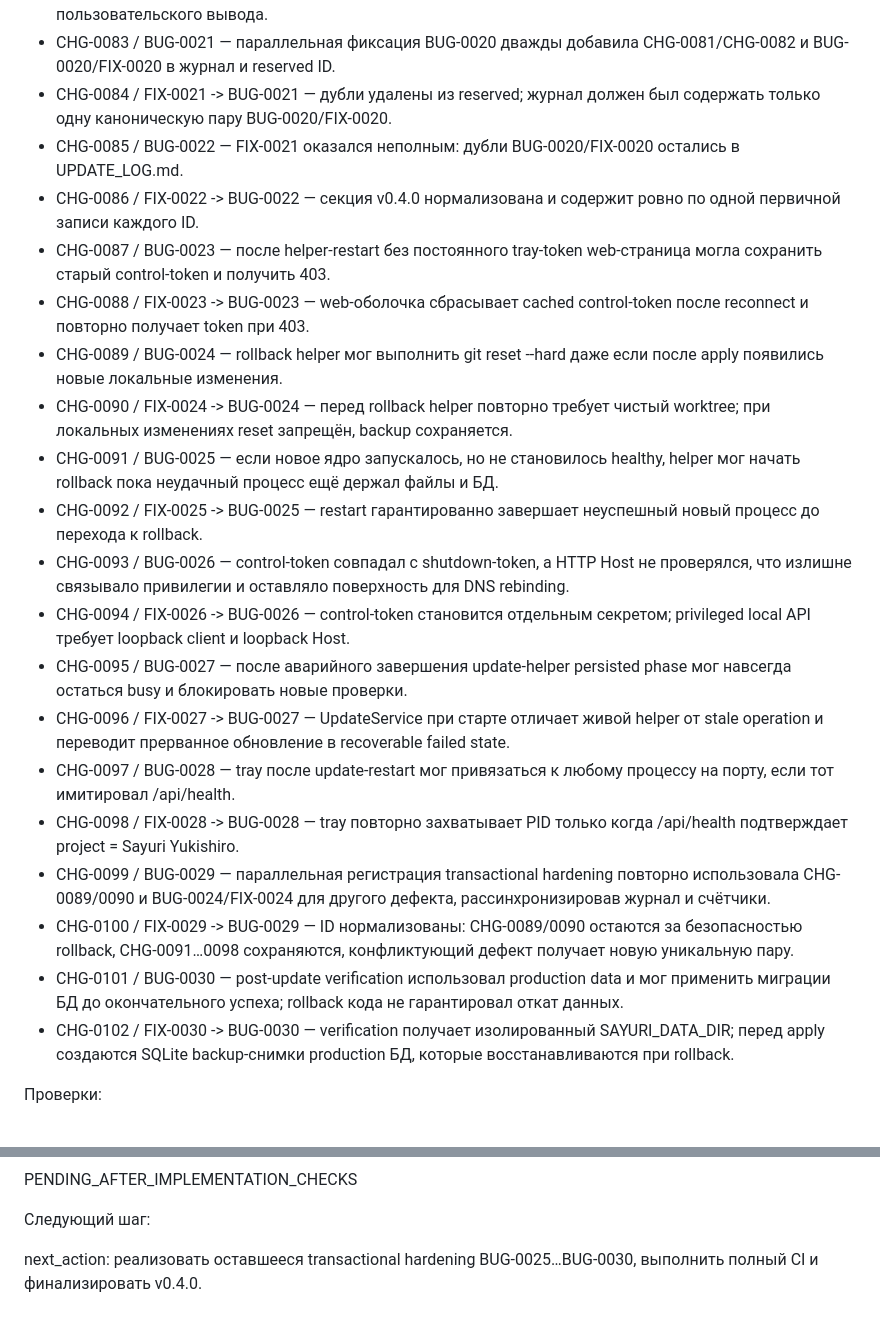
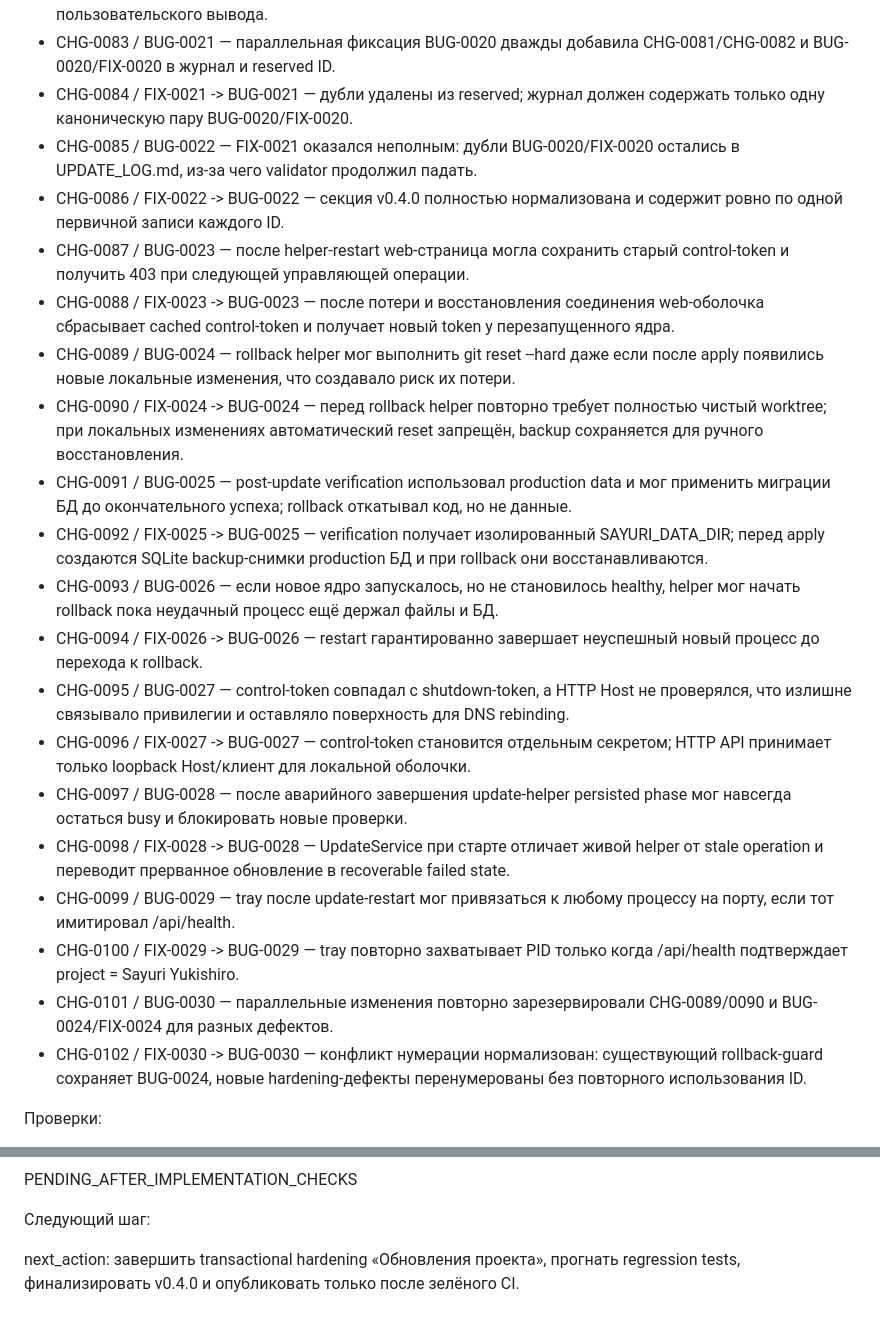
Before and after one commit to Aspksa/Sayuri-Yukishiro, a Markdown page: UPDATE_LOG.md, 2 parts joined by grey strips. Rendered like a GitHub page.

Commit message:
fix(v0.4.0): normalize hardening IDs [BUG-0030 FIX-0030]

```diff
--- a/UPDATE_LOG.md
+++ b/UPDATE_LOG.md
@@ -247,25 +247,25 @@ next_action: v0.4.0 — Система модулей и их жизненный
 - CHG-0081 / BUG-0020 — Windows CI preflight упал с UnicodeEncodeError при выводе русского названия «Обновления проекта» через cp1252 stdout.
 - CHG-0082 / FIX-0020 -> BUG-0020 — CLI принудительно конфигурирует stdout/stderr как UTF-8 до первого пользовательского вывода.
 - CHG-0083 / BUG-0021 — параллельная фиксация BUG-0020 дважды добавила CHG-0081/CHG-0082 и BUG-0020/FIX-0020 в журнал и reserved ID.
-- CHG-0084 / FIX-0021 -> BUG-0021 — дубли удалены из reserved; журнал должен был содержать только одну каноническую пару BUG-0020/FIX-0020.
-- CHG-0085 / BUG-0022 — FIX-0021 оказался неполным: дубли BUG-0020/FIX-0020 остались в UPDATE_LOG.md.
-- CHG-0086 / FIX-0022 -> BUG-0022 — секция v0.4.0 нормализована и содержит ровно по одной первичной записи каждого ID.
-- CHG-0087 / BUG-0023 — после helper-restart без постоянного tray-token web-страница могла сохранить старый control-token и получить 403.
-- CHG-0088 / FIX-0023 -> BUG-0023 — web-оболочка сбрасывает cached control-token после reconnect и повторно получает token при 403.
-- CHG-0089 / BUG-0024 — rollback helper мог выполнить git reset --hard даже если после apply появились новые локальные изменения.
-- CHG-0090 / FIX-0024 -> BUG-0024 — перед rollback helper повторно требует чистый worktree; при локальных изменениях reset запрещён, backup сохраняется.
-- CHG-0091 / BUG-0025 — если новое ядро запускалось, но не становилось healthy, helper мог начать rollback пока неудачный процесс ещё держал файлы и БД.
-- CHG-0092 / FIX-0025 -> BUG-0025 — restart гарантированно завершает неуспешный новый процесс до перехода к rollback.
-- CHG-0093 / BUG-0026 — control-token совпадал с shutdown-token, а HTTP Host не проверялся, что излишне связывало привилегии и оставляло поверхность для DNS rebinding.
-- CHG-0094 / FIX-0026 -> BUG-0026 — control-token становится отдельным секретом; privileged local API требует loopback client и loopback Host.
-- CHG-0095 / BUG-0027 — после аварийного завершения update-helper persisted phase мог навсегда остаться busy и блокировать новые проверки.
-- CHG-0096 / FIX-0027 -> BUG-0027 — UpdateService при старте отличает живой helper от stale operation и переводит прерванное обновление в recoverable failed state.
-- CHG-0097 / BUG-0028 — tray после update-restart мог привязаться к любому процессу на порту, если тот имитировал /api/health.
-- CHG-0098 / FIX-0028 -> BUG-0028 — tray повторно захватывает PID только когда /api/health подтверждает project = Sayuri Yukishiro.
-- CHG-0099 / BUG-0029 — параллельная регистрация transactional hardening повторно использовала CHG-0089/0090 и BUG-0024/FIX-0024 для другого дефекта, рассинхронизировав журнал и счётчики.
-- CHG-0100 / FIX-0029 -> BUG-0029 — ID нормализованы: CHG-0089/0090 остаются за безопасностью rollback, CHG-0091…0098 сохраняются, конфликтующий дефект получает новую уникальную пару.
-- CHG-0101 / BUG-0030 — post-update verification использовал production data и мог применить миграции БД до окончательного успеха; rollback кода не гарантировал откат данных.
-- CHG-0102 / FIX-0030 -> BUG-0030 — verification получает изолированный SAYURI_DATA_DIR; перед apply создаются SQLite backup-снимки production БД, которые восстанавливаются при rollback.
+- CHG-0084 / FIX-0021 -> BUG-0021 — дубли удалены из reserved; журнал должен содержать только одну каноническую пару BUG-0020/FIX-0020.
+- CHG-0085 / BUG-0022 — FIX-0021 оказался неполным: дубли BUG-0020/FIX-0020 остались в UPDATE_LOG.md, из-за чего validator продолжил падать.
+- CHG-0086 / FIX-0022 -> BUG-0022 — секция v0.4.0 полностью нормализована и содержит ровно по одной первичной записи каждого ID.
+- CHG-0087 / BUG-0023 — после helper-restart web-страница могла сохранить старый control-token и получить 403 при следующей управляющей операции.
+- CHG-0088 / FIX-0023 -> BUG-0023 — после потери и восстановления соединения web-оболочка сбрасывает cached control-token и получает новый token у перезапущенного ядра.
+- CHG-0089 / BUG-0024 — rollback helper мог выполнить git reset --hard даже если после apply появились новые локальные изменения, что создавало риск их потери.
+- CHG-0090 / FIX-0024 -> BUG-0024 — перед rollback helper повторно требует полностью чистый worktree; при локальных изменениях автоматический reset запрещён, backup сохраняется для ручного восстановления.
+- CHG-0091 / BUG-0025 — post-update verification использовал production data и мог применить миграции БД до окончательного успеха; rollback откатывал код, но не данные.
+- CHG-0092 / FIX-0025 -> BUG-0025 — verification получает изолированный SAYURI_DATA_DIR; перед apply создаются SQLite backup-снимки production БД и при rollback они восстанавливаются.
+- CHG-0093 / BUG-0026 — если новое ядро запускалось, но не становилось healthy, helper мог начать rollback пока неудачный процесс ещё держал файлы и БД.
+- CHG-0094 / FIX-0026 -> BUG-0026 — restart гарантированно завершает неуспешный новый процесс до перехода к rollback.
+- CHG-0095 / BUG-0027 — control-token совпадал с shutdown-token, а HTTP Host не проверялся, что излишне связывало привилегии и оставляло поверхность для DNS rebinding.
+- CHG-0096 / FIX-0027 -> BUG-0027 — control-token становится отдельным секретом; HTTP API принимает только loopback Host/клиент для локальной оболочки.
+- CHG-0097 / BUG-0028 — после аварийного завершения update-helper persisted phase мог навсегда остаться busy и блокировать новые проверки.
+- CHG-0098 / FIX-0028 -> BUG-0028 — UpdateService при старте отличает живой helper от stale operation и переводит прерванное обновление в recoverable failed state.
+- CHG-0099 / BUG-0029 — tray после update-restart мог привязаться к любому процессу на порту, если тот имитировал /api/health.
+- CHG-0100 / FIX-0029 -> BUG-0029 — tray повторно захватывает PID только когда /api/health подтверждает project = Sayuri Yukishiro.
+- CHG-0101 / BUG-0030 — параллельные изменения повторно зарезервировали CHG-0089/0090 и BUG-0024/FIX-0024 для разных дефектов.
+- CHG-0102 / FIX-0030 -> BUG-0030 — конфликт нумерации нормализован: существующий rollback-guard сохраняет BUG-0024, новые hardening-дефекты перенумерованы без повторного использования ID.
 
 Проверки:
 
@@ -283,4 +283,4 @@ PENDING_AFTER_IMPLEMENTATION_CHECKS
 
 Следующий шаг:
 
-next_action: реализовать оставшееся transactional hardening BUG-0025…BUG-0030, выполнить полный CI и финализировать v0.4.0.
+next_action: завершить transactional hardening «Обновления проекта», прогнать regression tests, финализировать v0.4.0 и опубликовать только после зелёного CI.
```
